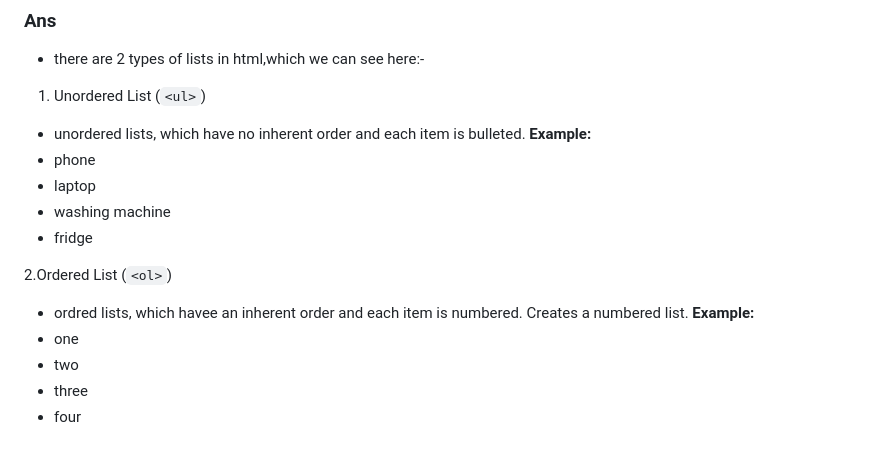
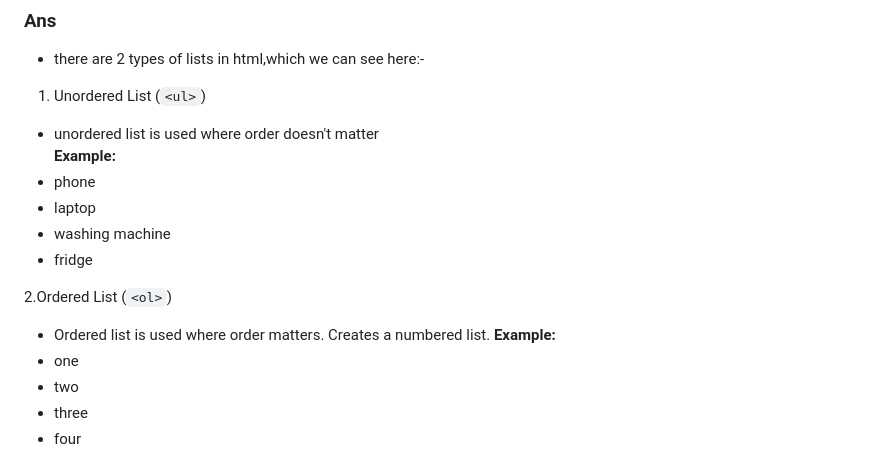
Before and after one commit to aasthavithalani/html-assigment, a Markdown page: assignment.md, the part around the change. Drawn GitHub-style.

Commit message:
29-02-2024

```diff
--- a/assignment.md
+++ b/assignment.md
@@ -51,7 +51,7 @@ HTML.
 - there are 2 types of lists in html,which we can see here:-
 
 1. Unordered List (`<ul>`)
-- unordered lists, which have no inherent order and each item is bulleted.
+- unordered list is used where order doesn't matter
  **Example:**
  - phone
  - laptop
@@ -59,7 +59,7 @@ HTML.
  - fridge
 
 2.Ordered List (`<ol>`)
-- ordred lists, which havee an inherent order and each item is numbered.
+- Ordered list is used where order matters.
  Creates a numbered list.
 **Example:**
 - one
```
